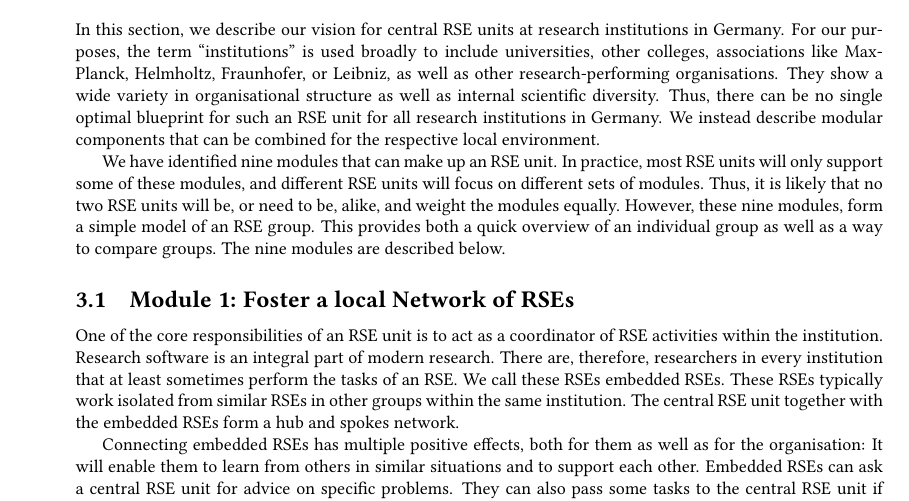
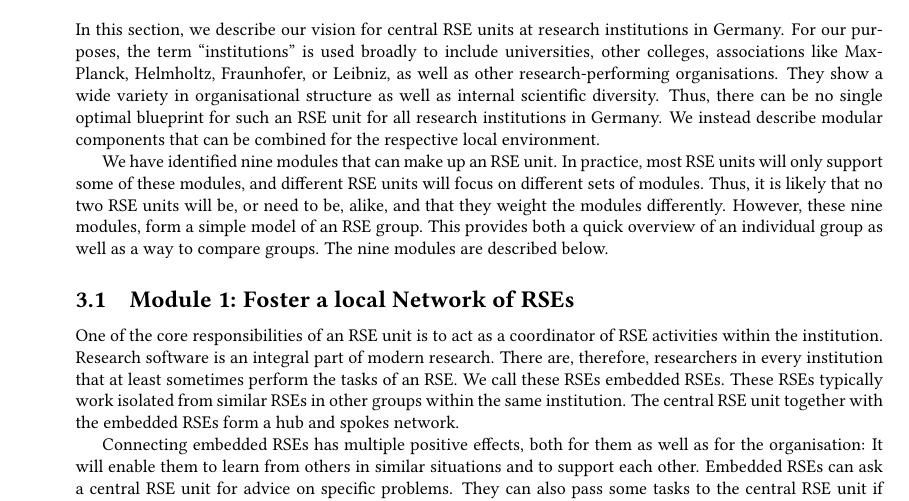
Before and after one commit to DE-RSE/2023_paper-RSE-groups, a LaTeX document (paper.tex): part of page 4 of 16, cut so that both start at the same text. Compiled offline with pdfLaTeX; a LaTeX package or settings file that is missing is left out.

Commit message:
Apply suggestion from @dokempf

```diff
--- a/paper.tex
+++ b/paper.tex
@@ -233,7 +233,7 @@ We instead describe modular components that can be combined for the respective l
 
 We have identified nine modules that can make up an RSE unit.
 In practice, most RSE units will only support some of these modules, and different RSE units will focus on different sets of modules.
-Thus, it is likely that no two RSE units will be, or need to be, alike, and weight the modules equally.
+Thus, it is likely that no two RSE units will be, or need to be, alike, and that they weight the modules differently.
 However, these nine modules, form a simple model of an RSE group.
 This provides both a quick overview of an individual group as well as a way to compare groups.
 The nine modules are described below.
```
